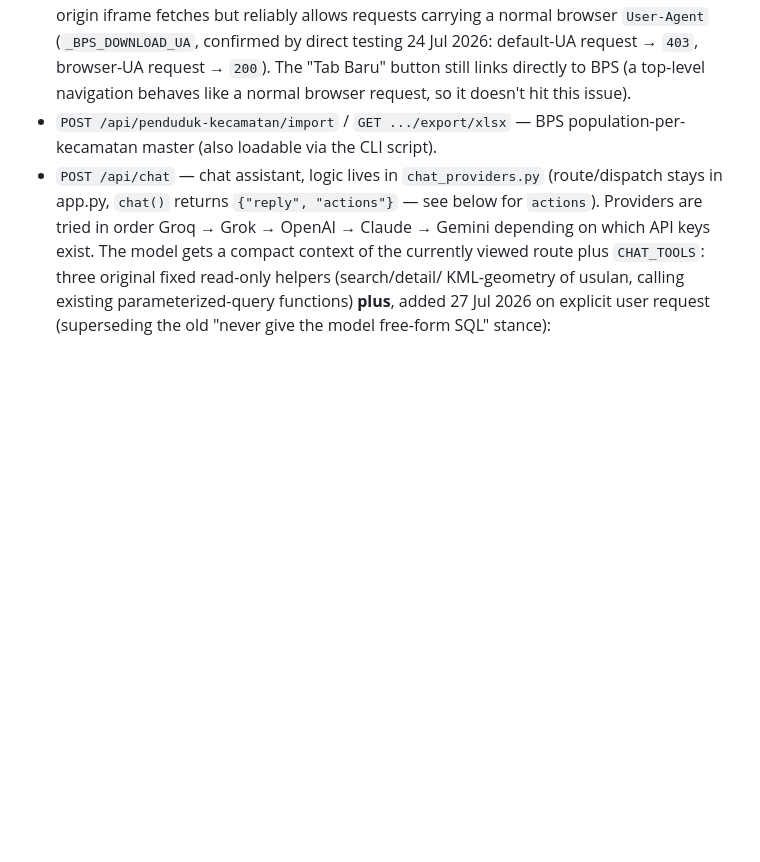
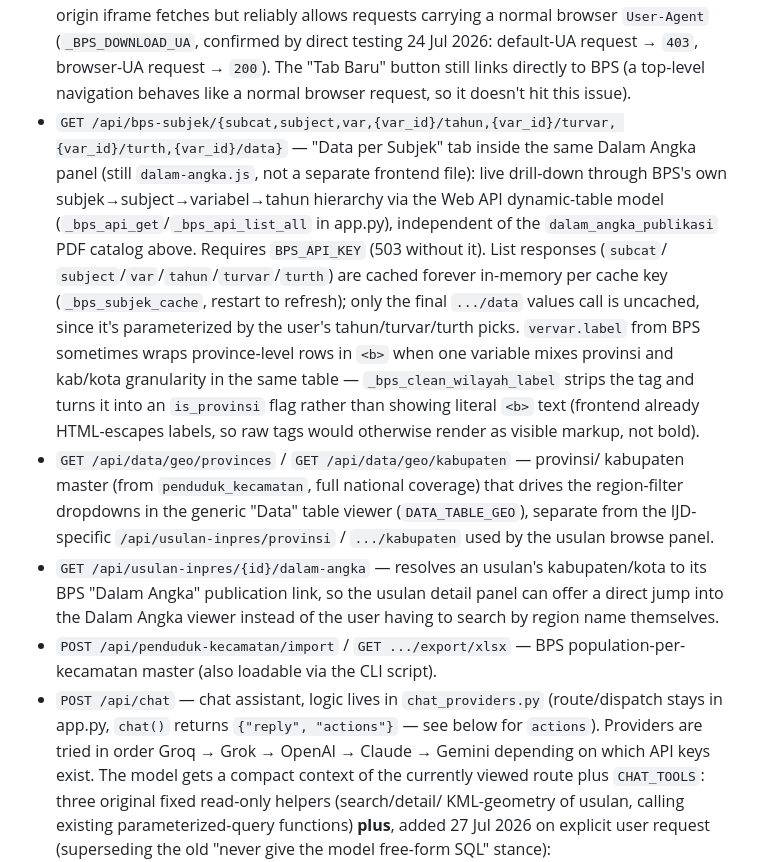
Before and after one commit to yswijaya0106/cpit-maps, a Markdown page: CLAUDE.md, the part around the change. GitHub-like rendering; blank space fills up the shorter version.

Commit message:
Document BPS Subjek dynamic-table endpoints in CLAUDE.md
These endpoints (bps-subjek/*, data/geo/*, usulan-inpres/{id}/dalam-angka)
already existed in app.py but were missing from the architecture doc.

Co-Authored-By: Claude Sonnet 5 <noreply@anthropic.com>

```diff
--- a/CLAUDE.md
+++ b/CLAUDE.md
@@ -311,6 +311,32 @@ Deps: `requirements.txt`, venv at `.venv/` (already gitignored).
   24 Jul 2026: default-UA request → `403`, browser-UA request → `200`).
   The "Tab Baru" button still links directly to BPS (a top-level navigation
   behaves like a normal browser request, so it doesn't hit this issue).
+- `GET /api/bps-subjek/{subcat,subject,var,{var_id}/tahun,{var_id}/turvar,
+  {var_id}/turth,{var_id}/data}` — "Data per Subjek" tab inside the same
+  Dalam Angka panel (still `dalam-angka.js`, not a separate frontend file):
+  live drill-down through BPS's own subjek→subject→variabel→tahun hierarchy
+  via the Web API dynamic-table model (`_bps_api_get`/`_bps_api_list_all` in
+  app.py), independent of the `dalam_angka_publikasi` PDF catalog above.
+  Requires `BPS_API_KEY` (503 without it). List responses (`subcat`/
+  `subject`/`var`/`tahun`/`turvar`/`turth`) are cached forever in-memory per
+  cache key (`_bps_subjek_cache`, restart to refresh); only the final
+  `.../data` values call is uncached, since it's parameterized by the
+  user's tahun/turvar/turth picks. `vervar.label` from BPS sometimes wraps
+  province-level rows in `<b>` when one variable mixes provinsi and
+  kab/kota granularity in the same table — `_bps_clean_wilayah_label`
+  strips the tag and turns it into an `is_provinsi` flag rather than
+  showing literal `<b>` text (frontend already HTML-escapes labels, so raw
+  tags would otherwise render as visible markup, not bold).
+- `GET /api/data/geo/provinces` / `GET /api/data/geo/kabupaten` — provinsi/
+  kabupaten master (from `penduduk_kecamatan`, full national coverage) that
+  drives the region-filter dropdowns in the generic "Data" table viewer
+  (`DATA_TABLE_GEO`), separate from the IJD-specific
+  `/api/usulan-inpres/provinsi` / `.../kabupaten` used by the usulan browse
+  panel.
+- `GET /api/usulan-inpres/{id}/dalam-angka` — resolves an usulan's
+  kabupaten/kota to its BPS "Dalam Angka" publication link, so the usulan
+  detail panel can offer a direct jump into the Dalam Angka viewer instead
+  of the user having to search by region name themselves.
 - `POST /api/penduduk-kecamatan/import` / `GET .../export/xlsx` — BPS
   population-per-kecamatan master (also loadable via the CLI script).
 - `POST /api/chat` — chat assistant, logic lives in `chat_providers.py`
```
